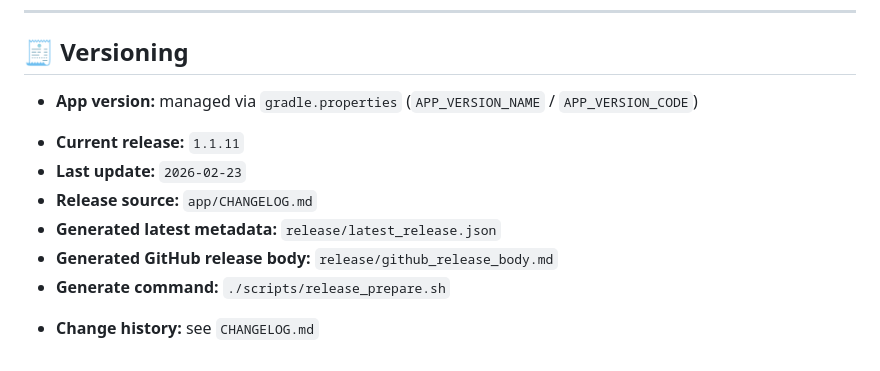
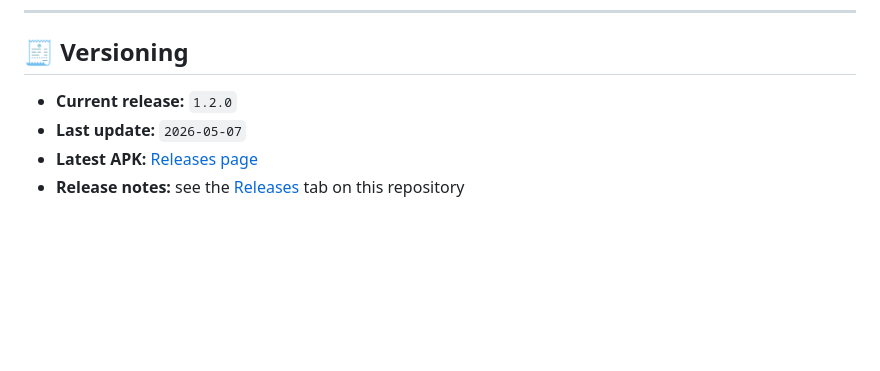
Before and after one commit to mdiskuze/pmsflow-issues, a Markdown page: README.md, the part around the change. Rendered like a GitHub page; blank space fills up the shorter version.

```diff
--- a/README.md
+++ b/README.md
@@ -201,13 +201,7 @@ Meaning of `PMS` in the app branding:
 
 ## 🧾 Versioning
 
-- **App version:** managed via `gradle.properties` (`APP_VERSION_NAME` / `APP_VERSION_CODE`)
-<!-- release:auto:start -->
-- **Current release:** `1.1.11`
-- **Last update:** `2026-02-23`
-- **Release source:** `app/CHANGELOG.md`
-- **Generated latest metadata:** `release/latest_release.json`
-- **Generated GitHub release body:** `release/github_release_body.md`
-- **Generate command:** `./scripts/release_prepare.sh`
-<!-- release:auto:end -->
-- **Change history:** see `CHANGELOG.md`
+- **Current release:** `1.2.0`
+- **Last update:** `2026-05-07`
+- **Latest APK:** [Releases page](https://github.com/mdiskuze/pmsflow-issues/releases/latest)
+- **Release notes:** see the [Releases](https://github.com/mdiskuze/pmsflow-issues/releases) tab on this repository
```
Also changed, not shown: SHARING_GUIDE.md (added, +164 -0 lines), SHARING_GUIDE_CS.md (added, +164 -0 lines).
